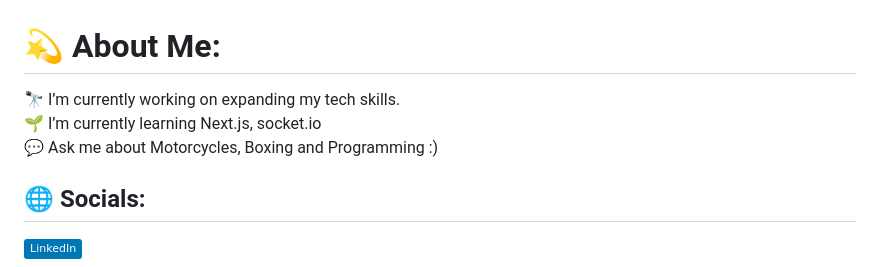
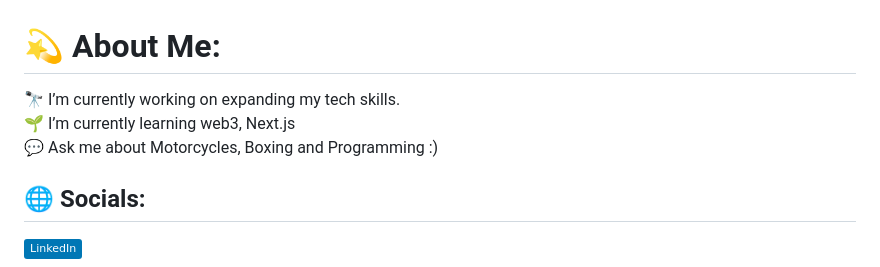
Before and after one commit to idanelchalal/idanelchalal, a Markdown page: README.md, the part around the change. Drawn GitHub-style; badges without logos.

```diff
--- a/README.md
+++ b/README.md
@@ -1,5 +1,5 @@
 # 💫 About Me:
-🔭 I’m currently working on expanding my tech skills.<br>🌱 I’m currently learning Next.js, socket.io<br>💬 Ask me about Motorcycles, Boxing and Programming :)<br>
+🔭 I’m currently working on expanding my tech skills.<br>🌱 I’m currently learning web3, Next.js<br>💬 Ask me about Motorcycles, Boxing and Programming :)<br>
 
 
 ## 🌐 Socials:
```
